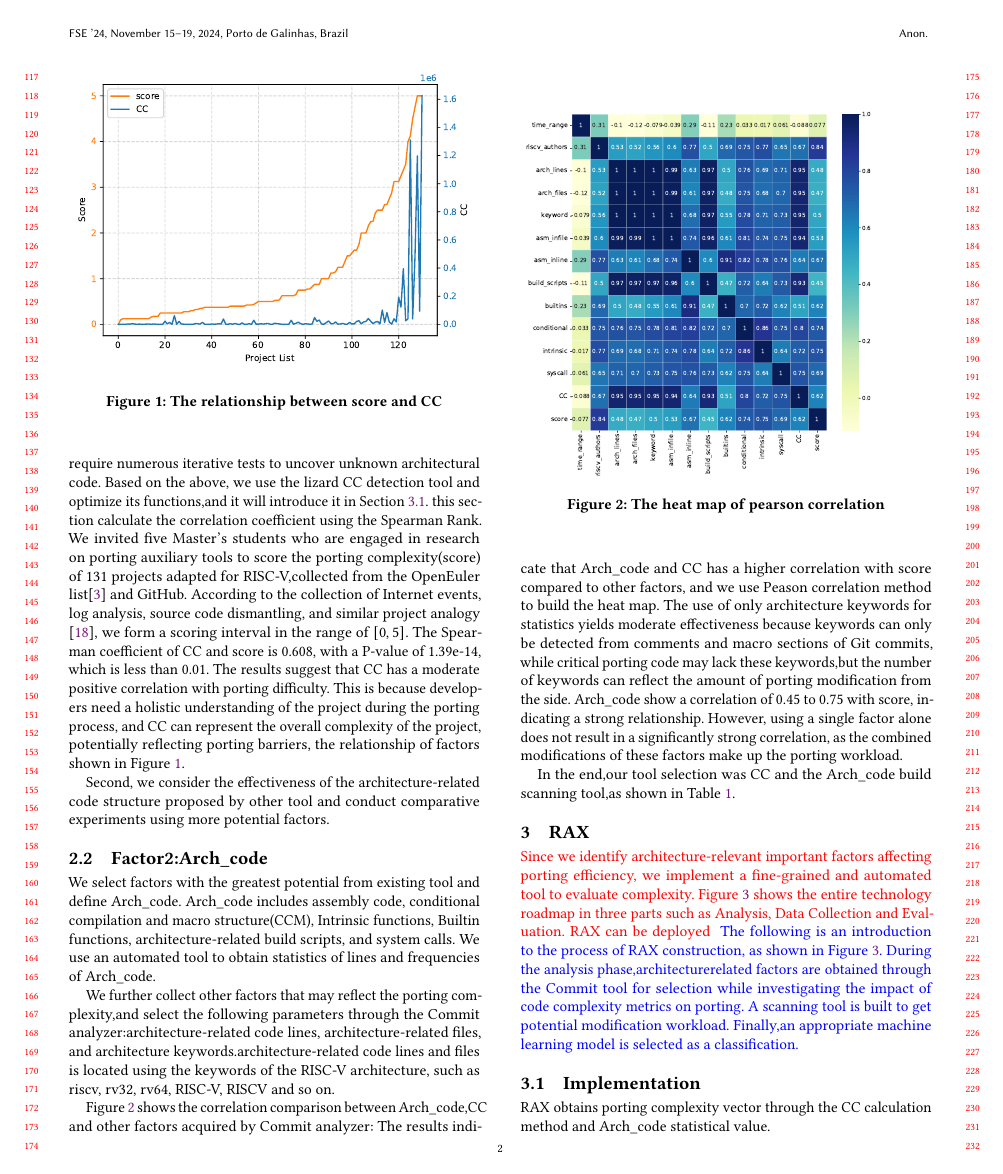
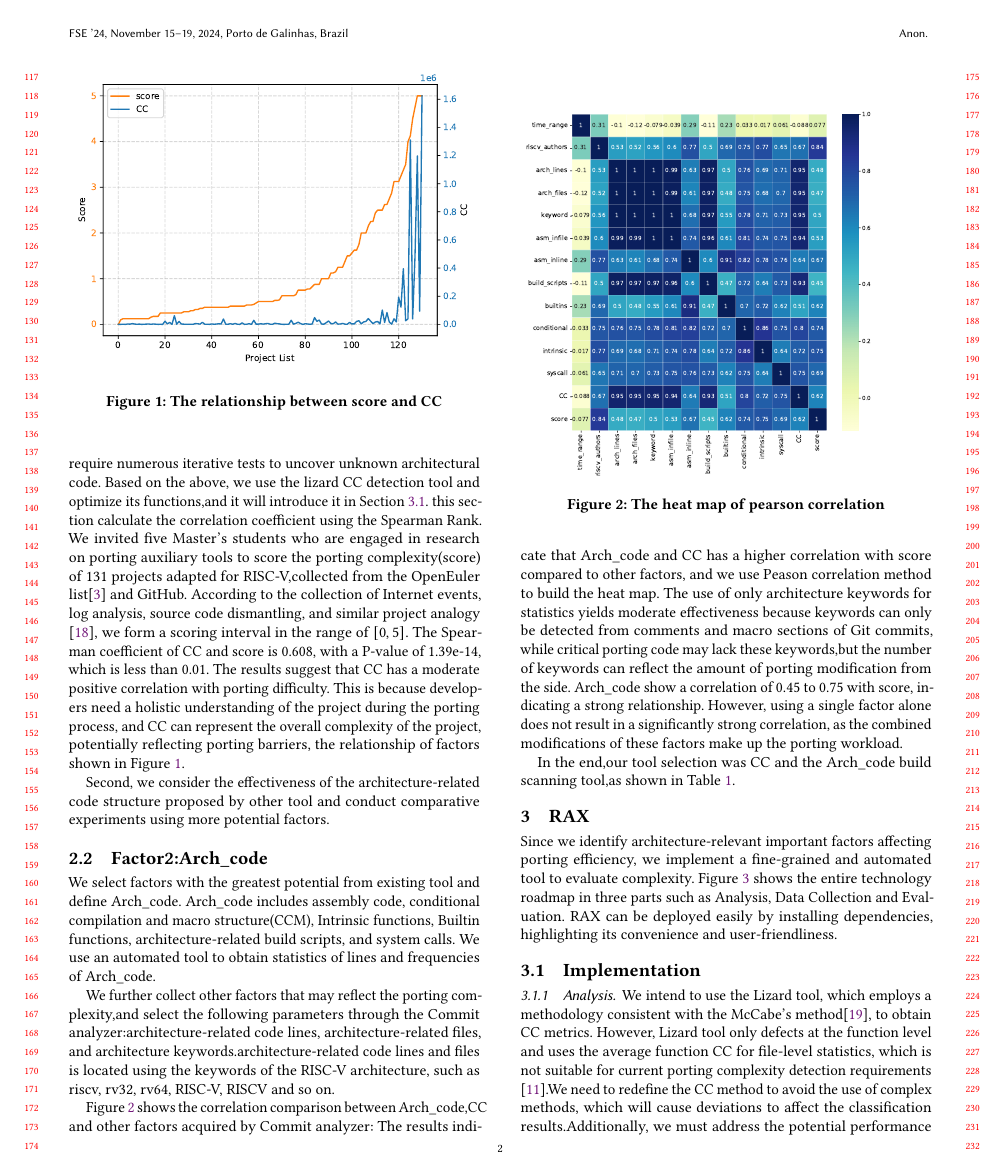
Before and after one commit to wangyuliu/RAX-fse2024, a LaTeX paper (Paper/latex1-27/paper.tex): page 2 of 5. Compiled offline with pdfLaTeX.

Commit message:
Add files via upload

```diff
--- a/Paper/latex1-27/paper.tex
+++ b/Paper/latex1-27/paper.tex
@@ -385,11 +385,11 @@ In the end,our tool selection was CC and the Arch\_code build scanning tool,as s
 % \end{table}
 
 \section{RAX}
-\textcolor{red}{Since we identify architecture-relevant important
-factors affecting porting efficiency, we implement a fine-grained and automated tool to evaluate complexity. Figure \ref{fig:figure1} shows the entire technology roadmap in three parts such as Analysis, Data Collection and Evaluation. RAX can be deployed }
-\textcolor{blue}{The following is an introduction to the process of RAX construction, as shown in Figure \ref{fig:figure1}.
-During the analysis phase,architecture\-related factors are obtained through the Commit tool for selection while investigating the impact of code complexity metrics on porting.
-A scanning tool is built to get potential modification workload. Finally,an appropriate machine learning model is selected as a classification.}
+Since we identify architecture-relevant important
+factors affecting porting efficiency, we implement a fine-grained and automated tool to evaluate complexity. Figure \ref{fig:figure1} shows the entire technology roadmap in three parts such as Analysis, Data Collection and Evaluation. RAX can be deployed easily by installing dependencies, highlighting its convenience and user-friendliness.
+% \textcolor{blue}{The following is an introduction to the process of RAX construction, as shown in Figure \ref{fig:figure1}.
+% During the analysis phase,architecture\-related factors are obtained through the Commit tool for selection while investigating the impact of code complexity metrics on porting.
+% A scanning tool is built to get potential modification workload. Finally,an appropriate machine learning model is selected as a classification.}
 
 \begin{figure}
   \centering
@@ -404,4 +404,7 @@ A scanning tool is built to get potential modification workload. Finally,an appr
 
 \subsection{Implementation}
 \label{sec:Implementation}
-RAX obtains porting complexity vector through the CC calculation method and Arch\_code statistical value.
+% RAX obtains porting complexity vector through the CC calculation method and Arch\_code statistical value.
+\subsubsection{Analysis}
+We intend to use the Lizard tool, which employs a methodology consistent with the McCabe's method\cite{1702388}, to obtain CC metrics.
+However, Lizard tool only defects at the function level and uses the average function CC for file-level statistics, which is not suitable for current porting complexity detection requirements \cite{9402593}.We need to redefine the CC method to avoid the use of complex methods, which will cause deviations to affect the classification results.Additionally, we must address the potential performance overhead problem caused by converting the entire project into abstract syntax tree.\\
@@ -407,0 +414 @@ RAX obtains porting complexity vector through the CC calculation method and Arch
+\subsubsection{Dataset Collection}
```
Also changed, not shown: Paper/latex1-27/paper.tex (44 more changed lines).
